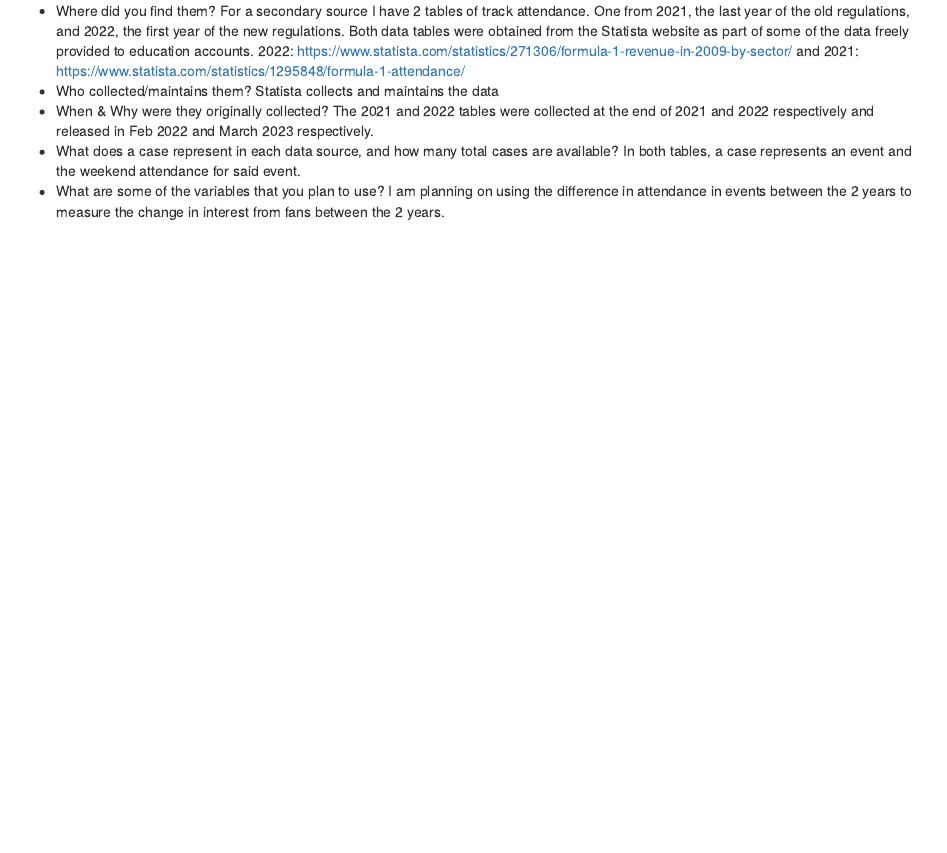
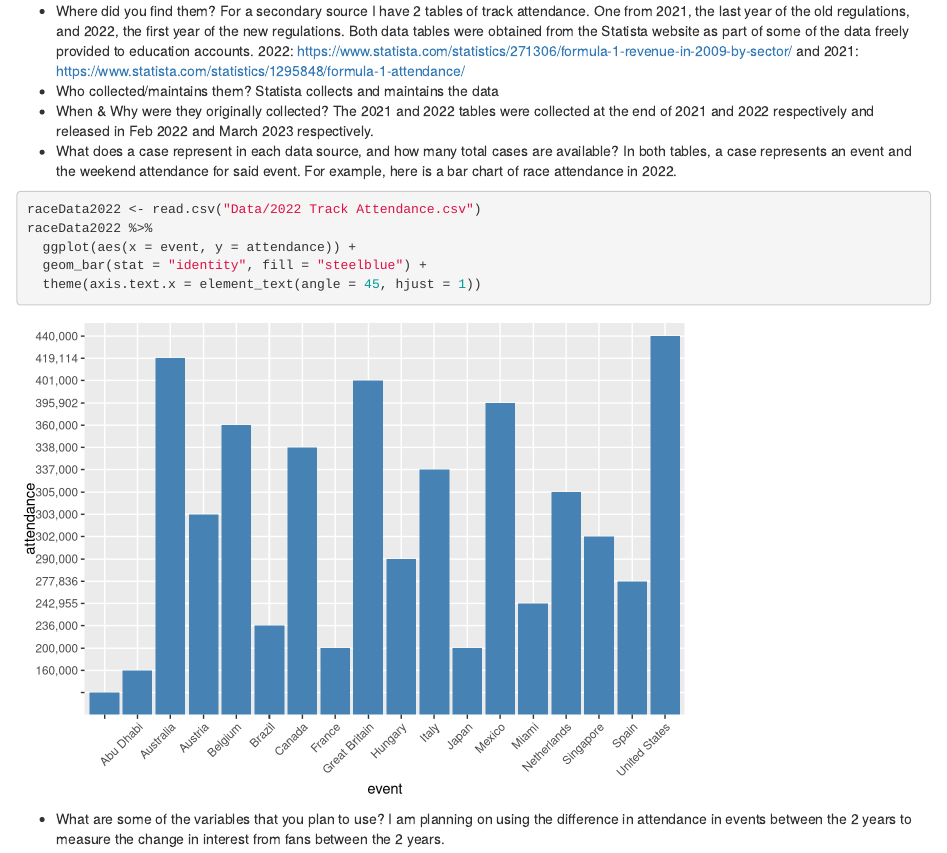
Before and after one commit to ladlad5/STAT184-Final-Project, an R Markdown document (Preliminary EDA.Rmd): the page in a window 1100 px wide, from 2390 px down. Rendered offline with R 4.5, knitr and Pandoc, with nearby package versions.

Commit message:
plots and observations left

````diff
--- a/Data/2022 Track Attendance.csv
+++ b/Data/2022 Track Attendance.csv
@@ -16,4 +16,4 @@ Brazil,"236,000"
 France,"200,000"
 Japan,"200,000"
 Abu Dhabi,"160,000"
-Bahrain,"98,000"
+,
--- a/Preliminary EDA.Rmd
+++ b/Preliminary EDA.Rmd
@@ -51,5 +51,12 @@ For my second source I am choosing to look at how fans see the change in regulat
 +   Where did you find them? For a secondary source I have 2 tables of track attendance. One from 2021, the last year of the old regulations, and 2022, the first year of the new regulations. Both data tables were obtained from the Statista website as part of some of the data freely provided to education accounts. 2022: https://www.statista.com/statistics/271306/formula-1-revenue-in-2009-by-sector/ and 2021: https://www.statista.com/statistics/1295848/formula-1-attendance/
 +   Who collected/maintains them? Statista collects and maintains the data
 +   When & Why were they originally collected? The 2021 and 2022 tables were collected at the end of 2021 and 2022 respectively and released in Feb 2022 and March 2023 respectively.
-+   What does a case represent in each data source, and how many total cases are available? In both tables, a case represents an event and the weekend attendance for said event.
++   What does a case represent in each data source, and how many total cases are available? In both tables, a case represents an event and the weekend attendance for said event. For example, here is a bar chart of race attendance in 2022.
+```{r}
+raceData2022 <- read.csv("Data/2022 Track Attendance.csv")
+raceData2022 %>%
+  ggplot(aes(x = event, y = attendance)) +
+  geom_bar(stat = "identity", fill = "steelblue") +
+  theme(axis.text.x = element_text(angle = 45, hjust = 1))
+```
 +   What are some of the variables that you plan to use? I am planning on using the difference in attendance in events between the 2 years to measure the change in interest from fans between the 2 years.
````
Also changed, not shown: Preliminary EDA.nb.html.
